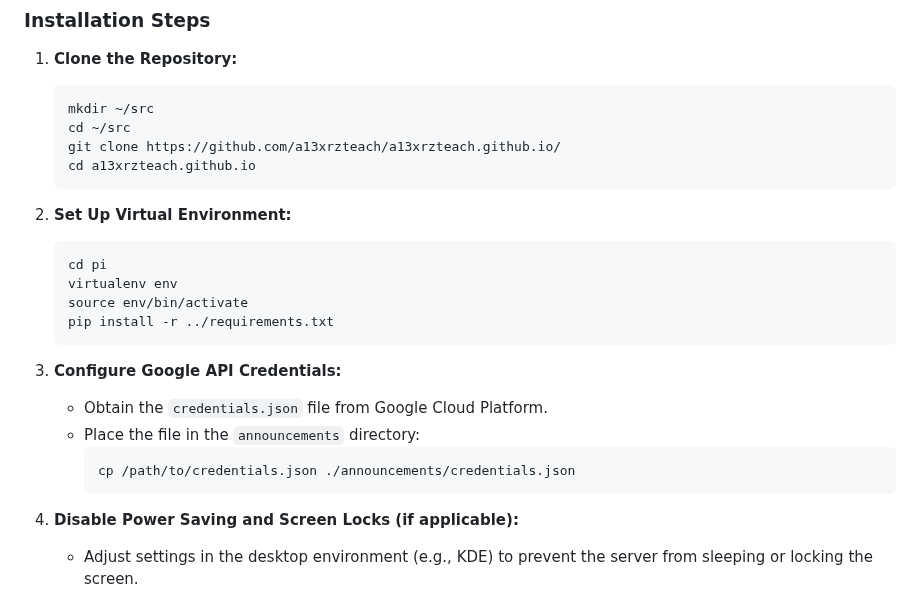
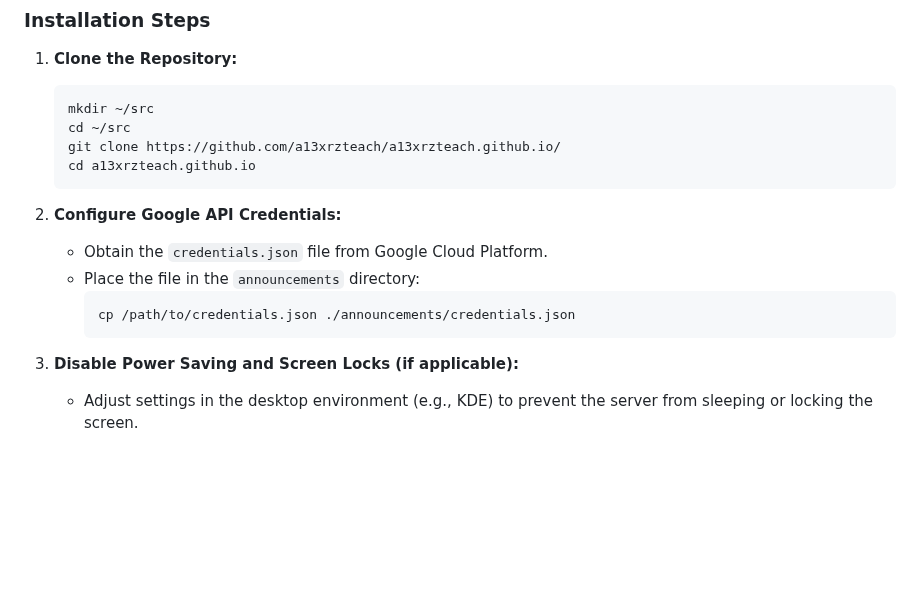
Before and after one commit to a13xrzteach/a13xrzteach.github.io, a Markdown page: docs/setup.md, the part around the change. Rendered like a GitHub page; blank space fills up the shorter version.

Commit message:
docs/setup.md: remove manual virtualenv; ./server handles it

````diff
--- a/docs/setup.md
+++ b/docs/setup.md
@@ -92,22 +92,14 @@ Install the following packages on the server:
    cd a13xrzteach.github.io
    ```
 
-2. **Set Up Virtual Environment:**
-   ```sh
-   cd pi
-   virtualenv env
-   source env/bin/activate
-   pip install -r ../requirements.txt
-   ```
-
-3. **Configure Google API Credentials:**
+2. **Configure Google API Credentials:**
    - Obtain the `credentials.json` file from Google Cloud Platform.
    - Place the file in the `announcements` directory:
      ```sh
      cp /path/to/credentials.json ./announcements/credentials.json
      ```
 
-4. **Disable Power Saving and Screen Locks (if applicable):**
+3. **Disable Power Saving and Screen Locks (if applicable):**
    - Adjust settings in the desktop environment (e.g., KDE) to prevent the
 server from sleeping or locking the screen.
 
````
